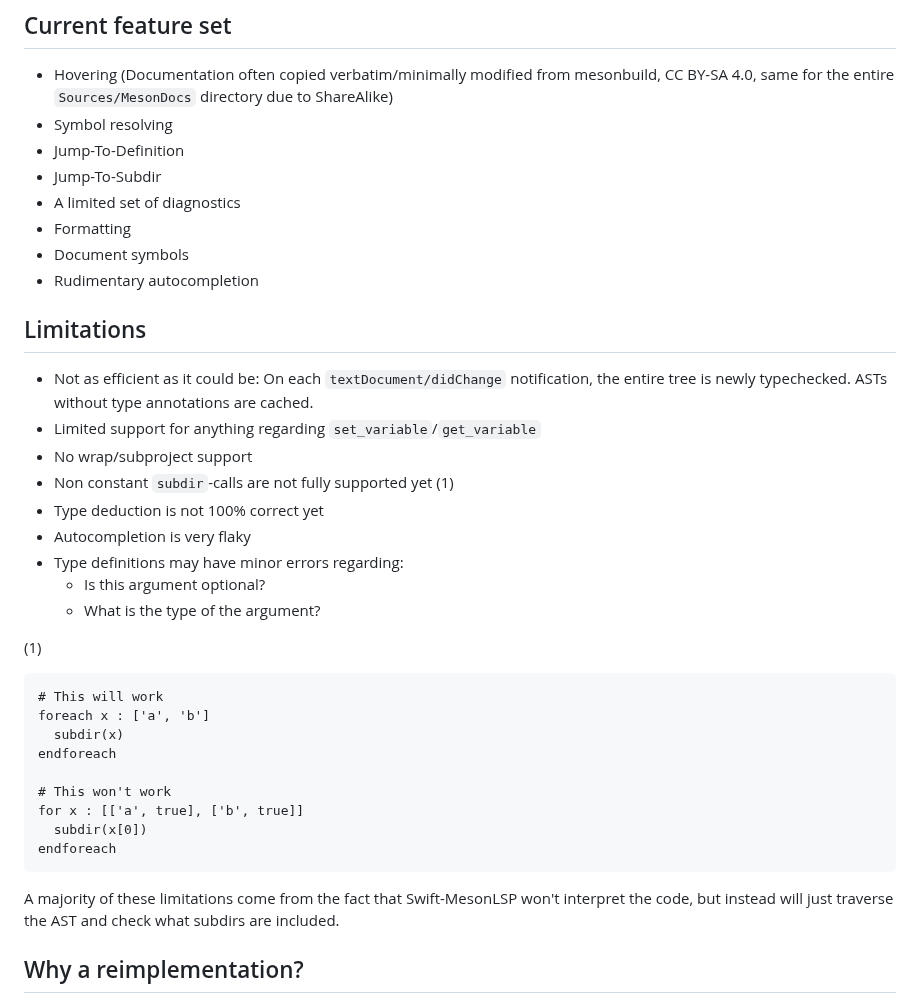
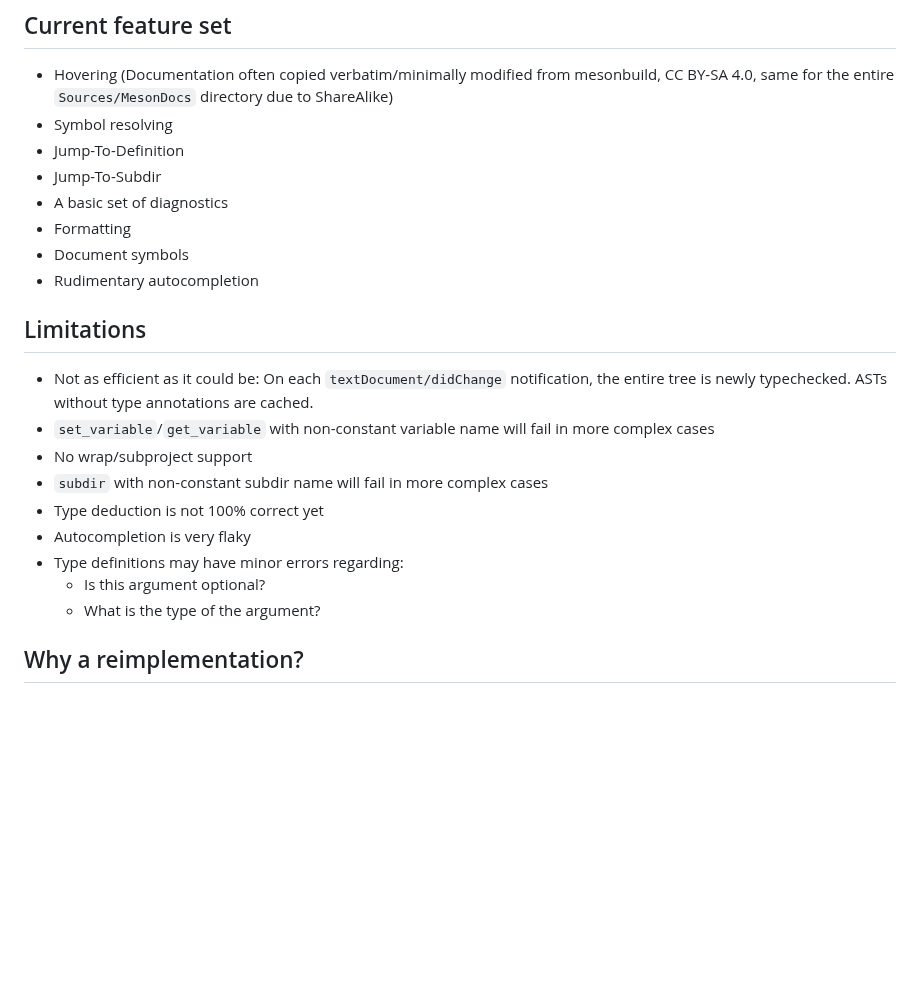
Before and after one commit to JCWasmx86/mesonlsp, a Markdown page: README.md, the part around the change. Drawn GitHub-style; blank space fills up the shorter version.

Commit message:
Rework limitations, as we are further now

````diff
--- a/README.md
+++ b/README.md
@@ -8,36 +8,21 @@ A reimplementation of my Meson language server in Swift.
 - Symbol resolving
 - Jump-To-Definition
 - Jump-To-Subdir
-- A limited set of diagnostics
+- A basic set of diagnostics
 - Formatting
 - Document symbols
 - Rudimentary autocompletion
 
 ## Limitations
 - Not as efficient as it could be: On each `textDocument/didChange` notification, the entire tree is newly typechecked. ASTs without type annotations are cached.
-- Limited support for anything regarding `set_variable`/`get_variable`
+- `set_variable`/`get_variable` with non-constant variable name will fail in more complex cases
 - No wrap/subproject support
-- Non constant `subdir`-calls are not fully supported yet (1)
+- `subdir` with non-constant subdir name will fail in more complex cases
 - Type deduction is not 100% correct yet
 - Autocompletion is very flaky
 - Type definitions may have minor errors regarding:
   - Is this argument optional?
   - What is the type of the argument?
-
-(1)
-```
-# This will work
-foreach x : ['a', 'b']
-  subdir(x)
-endforeach
-
-# This won't work
-for x : [['a', true], ['b', true]]
-  subdir(x[0])
-endforeach
-```
-A majority of these limitations come from the fact that Swift-MesonLSP won't interpret the code, but instead
-will just traverse the AST and check what subdirs are included.
 
 ## Why a reimplementation?
 The first version, written in Vala, had some code maintenance problems because basically everything was done in one file.
````
